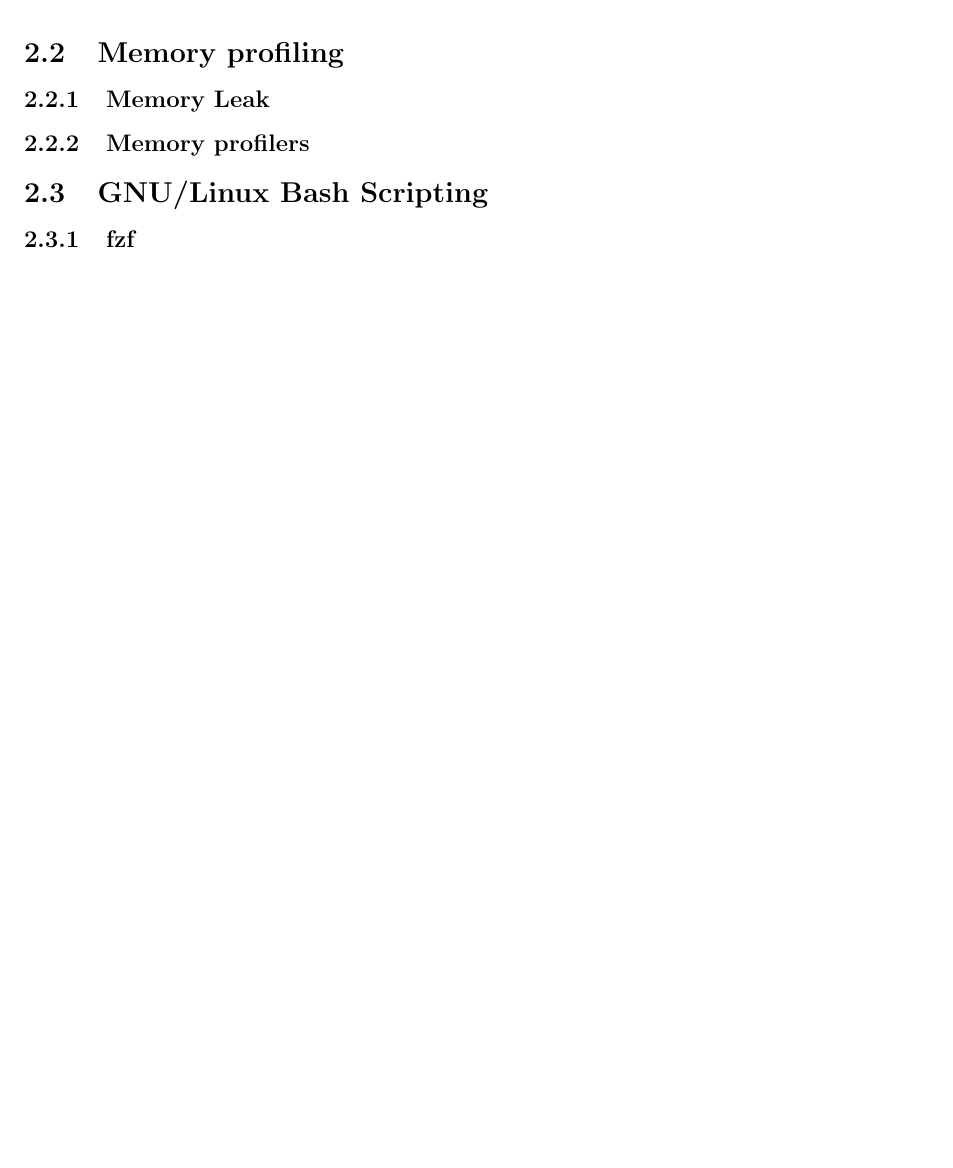
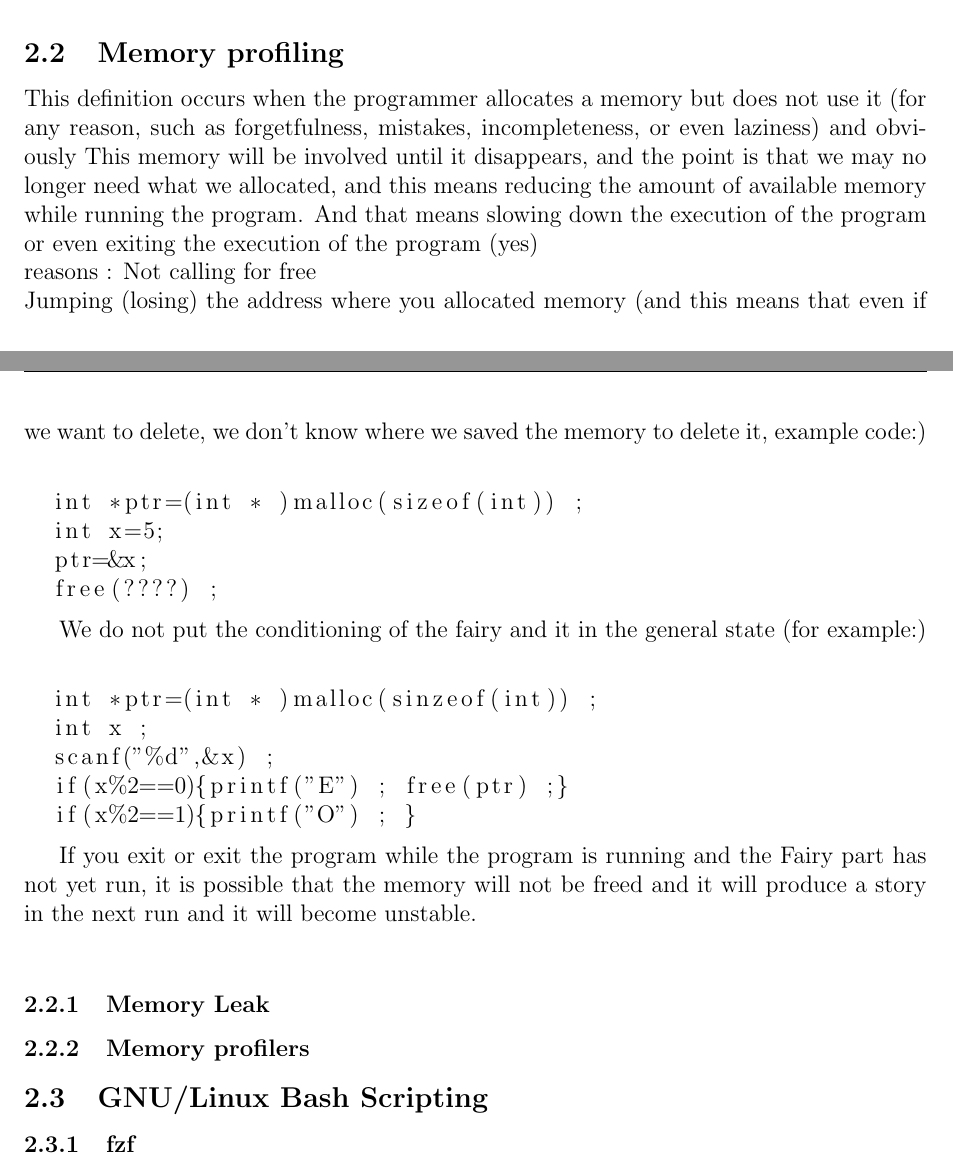
Before and after one commit to MatinHAB05/FinalCW-Matin, a LaTeX document (main.tex): part of page 4 of 4 before the commit and two parts of pages 3 and 4 of 4 after it, the two joined at a grey line, cut so that both start at the same text, the shorter picture padded with empty space. Compiled offline with pdfLaTeX.

Commit message:
Update main.tex

```diff
--- a/main.tex
+++ b/main.tex
@@ -2,6 +2,7 @@
 
 \usepackage[utf8]{inputenc}
 \usepackage{geometry}
+\usepackage{listings}
 \geometry{a4paper, margin=1in}
 \usepackage{graphicx}
 \usepackage{hyperref}
@@ -67,7 +68,35 @@ Matin/Modem
 \end{itemize}
 
 \subsection{Memory profiling}
+This definition occurs when the programmer allocates a memory but does not use it (for any reason, such as forgetfulness, mistakes, incompleteness, or even laziness) and obviously
+This memory will be involved until it disappears, and the point is that we may no longer need what we allocated, and this means reducing the amount of available memory while running the program.
+And that means slowing down the execution of the program or even exiting the execution of the program (yes)
+\newline reasons :
+Not calling for free
+\newline
+Jumping (losing) the address where you allocated memory (and this means that even if we want to delete, we don't know where we saved the memory to delete it, example code:)\newline
+\begin{lstlisting}
+  int *ptr=(int * )malloc(sizeof(int)) ;
+  int x=5;
+  ptr=&x;
+  free(????) ;
+  \end{lstlisting}
+  \newline
 
+
+We do not put the conditioning of the fairy and it in the general state (for example:)\newline
+\begin{lstlisting}
+  int *ptr=(int * )malloc(sinzeof(int)) ;
+  int x ;
+  scanf("%d",&x) ;
+  if(x%2==0){printf("E") ; free(ptr) ;}
+  if(x%2==1){printf("O") ; }
+  \end{lstlisting}
+  \newline
+
+
+If you exit or exit the program while the program is running and the Fairy part has not yet run, it is possible that the memory will not be freed and it will produce a story in the next run and it will become unstable.
+\newline
 
 \subsubsection{Memory Leak}
 
```
